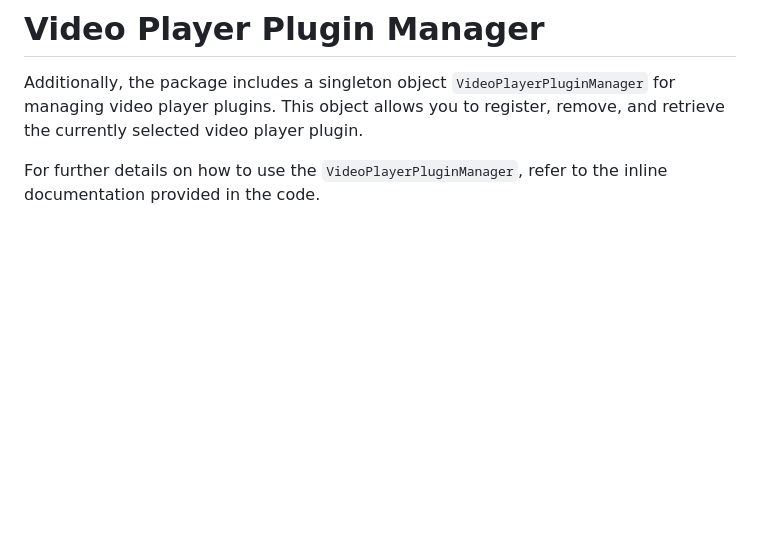
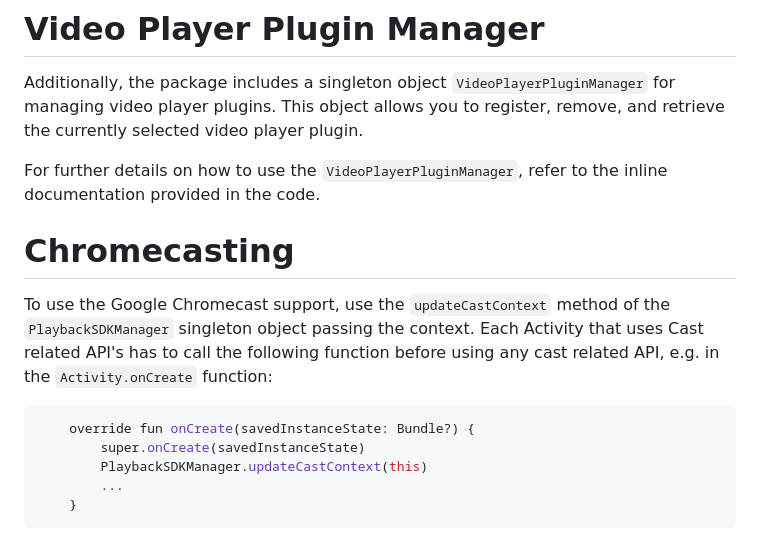
Before and after one commit to StreamAMG/playback-sdk-android, a Markdown page: README.md, the part around the change. Drawn GitHub-style; blank space fills up the shorter version.

Commit message:
ZEUS-4302
- Updated Readme with Chromecast

````diff
--- a/README.md
+++ b/README.md
@@ -142,3 +142,15 @@ Handle errors based on these classes to provide appropriate feedback to users.
 Additionally, the package includes a singleton object `VideoPlayerPluginManager` for managing video player plugins. This object allows you to register, remove, and retrieve the currently selected video player plugin.
 
 For further details on how to use the `VideoPlayerPluginManager`, refer to the inline documentation provided in the code.
+
+# Chromecasting
+
+To use the Google Chromecast support, use the `updateCastContext` method of the `PlaybackSDKManager` singleton object passing the context. Each Activity that uses Cast related API's has to call the following function before using any cast related API, e.g. in the `Activity.onCreate` function:
+
+```kotlin
+    override fun onCreate(savedInstanceState: Bundle?) {
+        super.onCreate(savedInstanceState)
+        PlaybackSDKManager.updateCastContext(this)
+        ...
+    }
+```
````
